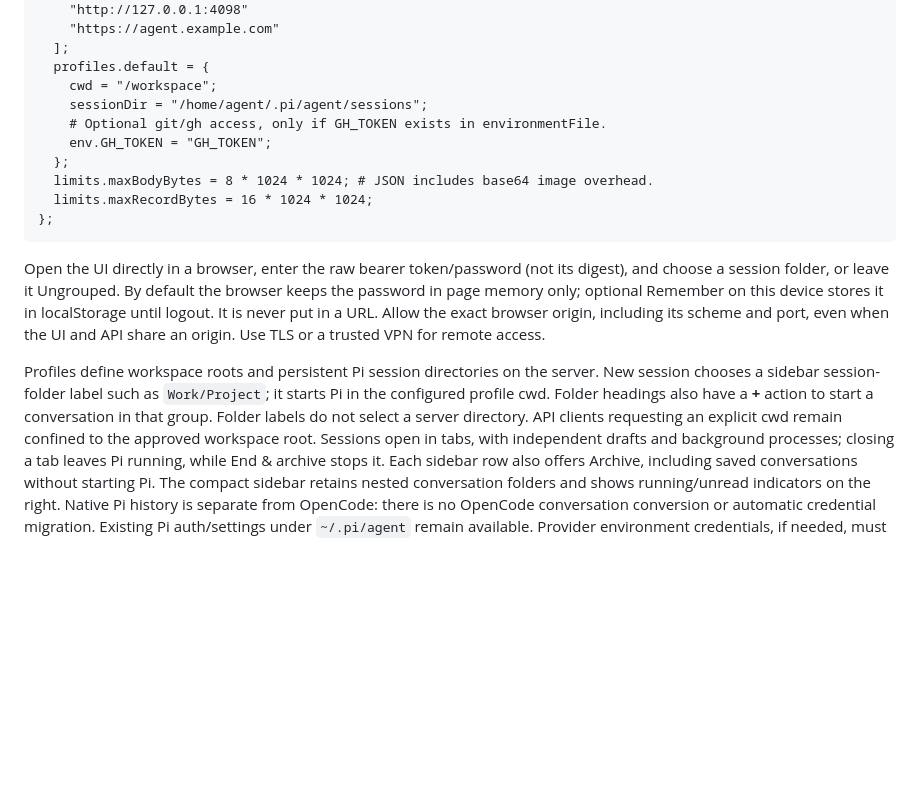
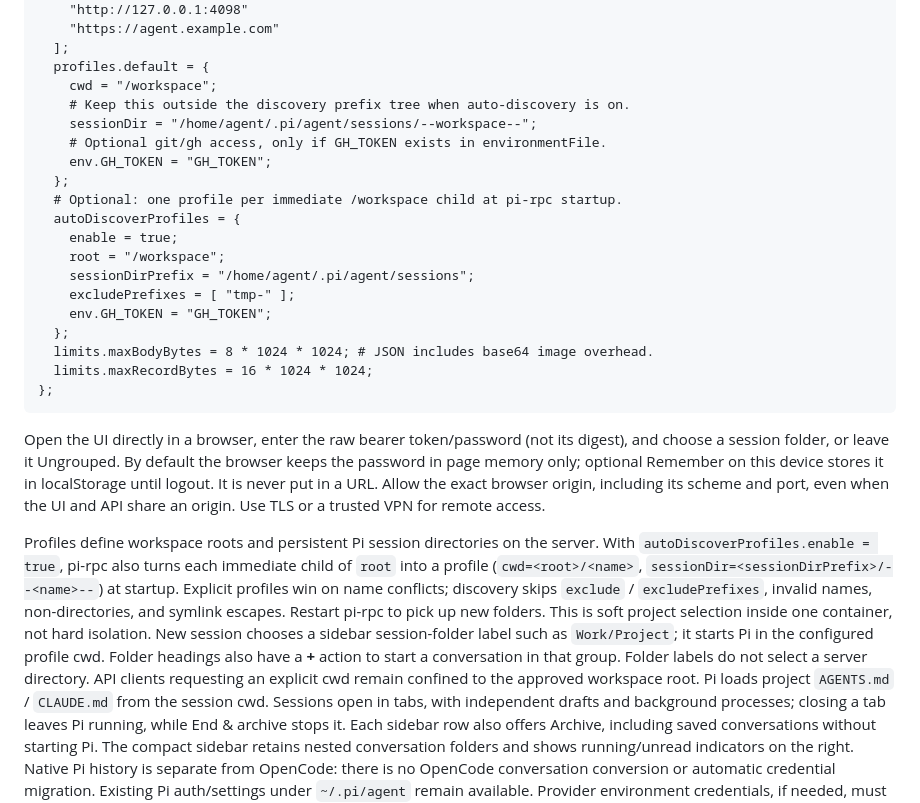
Before and after one commit to awcjack/agentbox, a Markdown page: README.md, the part around the change. Drawn GitHub-style; blank space fills up the shorter version.

```diff
--- a/README.md
+++ b/README.md
@@ -709,8 +709,17 @@ services.agentbox.settings.piRpcApi = {
   ];
   profiles.default = {
     cwd = "/workspace";
-    sessionDir = "/home/agent/.pi/agent/sessions";
+    # Keep this outside the discovery prefix tree when auto-discovery is on.
+    sessionDir = "/home/agent/.pi/agent/sessions/--workspace--";
     # Optional git/gh access, only if GH_TOKEN exists in environmentFile.
+    env.GH_TOKEN = "GH_TOKEN";
+  };
+  # Optional: one profile per immediate /workspace child at pi-rpc startup.
+  autoDiscoverProfiles = {
+    enable = true;
+    root = "/workspace";
+    sessionDirPrefix = "/home/agent/.pi/agent/sessions";
+    excludePrefixes = [ "tmp-" ];
     env.GH_TOKEN = "GH_TOKEN";
   };
   limits.maxBodyBytes = 8 * 1024 * 1024; # JSON includes base64 image overhead.
@@ -726,11 +735,17 @@ origin, including its scheme and port, even
 when the UI and API share an origin. Use TLS or a trusted VPN for remote access.
 
 Profiles define workspace roots and persistent Pi session directories on the
-server. New session chooses a sidebar session-folder label such as `Work/Project`;
+server. With `autoDiscoverProfiles.enable = true`, pi-rpc also turns each
+immediate child of `root` into a profile (`cwd=<root>/<name>`,
+`sessionDir=<sessionDirPrefix>/--<name>--`) at startup. Explicit profiles win on
+name conflicts; discovery skips `exclude` / `excludePrefixes`, invalid names,
+non-directories, and symlink escapes. Restart pi-rpc to pick up new folders.
+This is soft project selection inside one container, not hard isolation. New
+session chooses a sidebar session-folder label such as `Work/Project`;
 it starts Pi in the configured profile cwd. Folder headings also have a **+**
 action to start a conversation in that group. Folder labels do not select a server
 directory. API clients requesting an explicit cwd remain confined to the approved
-workspace root. Sessions
+workspace root. Pi loads project `AGENTS.md` / `CLAUDE.md` from the session cwd. Sessions
 open in tabs, with independent drafts and background processes; closing a tab
 leaves Pi running, while End & archive stops it. Each sidebar row also offers
 Archive, including saved conversations without starting Pi. The compact sidebar
```
Also changed, not shown: rpc-runtime/README.md (+21 -1 lines).
